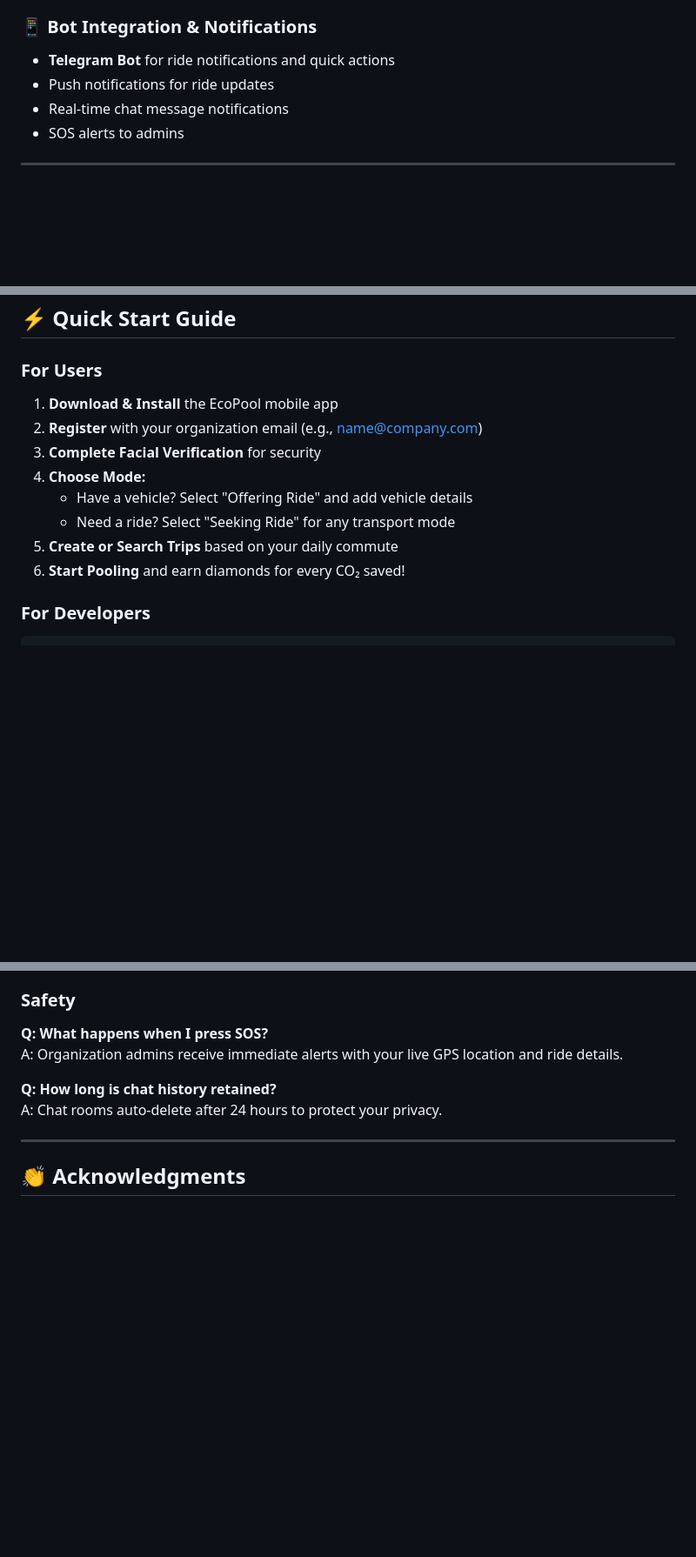
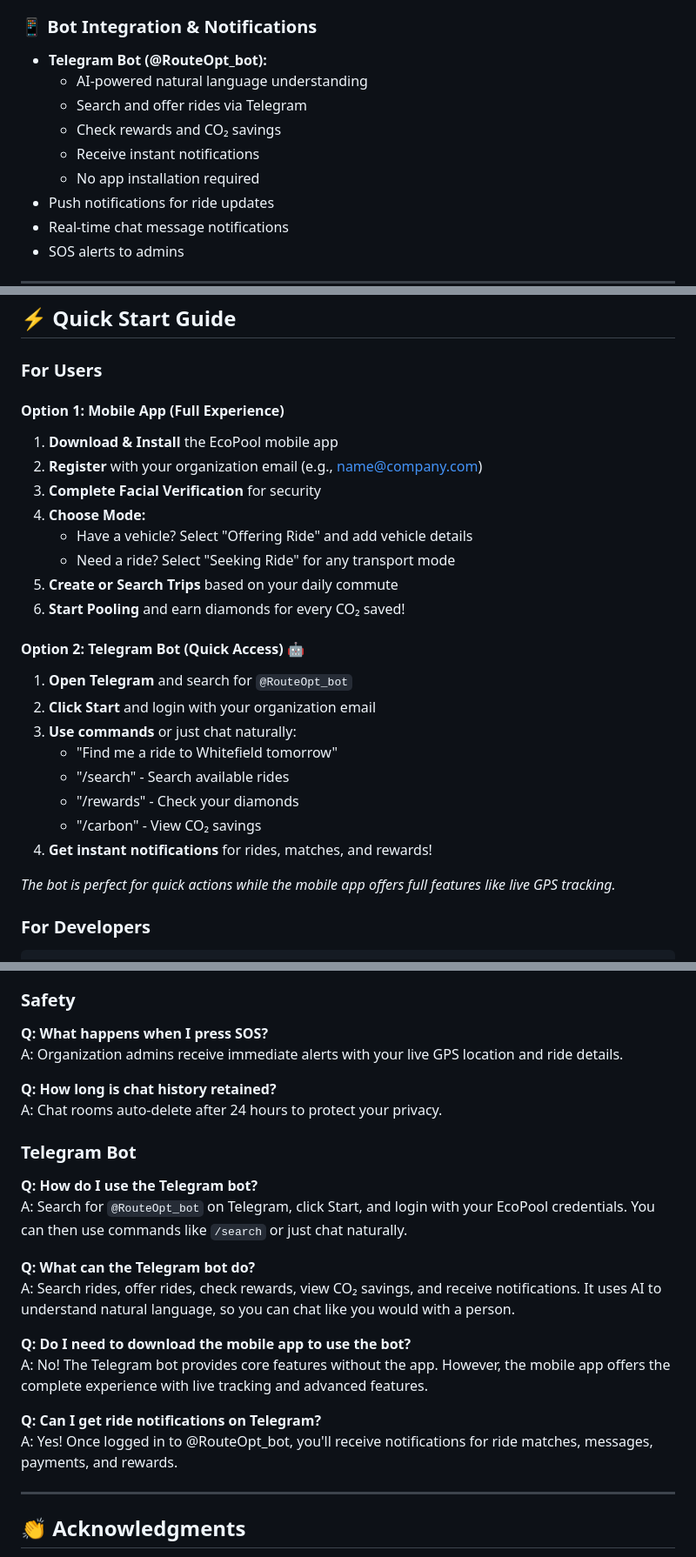
Before and after one commit to vedaXD/Arcane-Hackathon, a Markdown page: README.md, 3 parts joined by grey strips. Shown at 87% size. Drawn GitHub-style; blank space fills up the shorter version.

````diff
--- a/README.md
+++ b/README.md
@@ -162,7 +165,12 @@ Earn diamonds based on actual CO₂ saved, creating a tangible incentive system:
 - Trust score calculation and display
 
 ### 📱 Bot Integration & Notifications
-- **Telegram Bot** for ride notifications and quick actions
+- **Telegram Bot (@RouteOpt_bot):**
+  - AI-powered natural language understanding
+  - Search and offer rides via Telegram
+  - Check rewards and CO₂ savings
+  - Receive instant notifications
+  - No app installation required
 - Push notifications for ride updates
 - Real-time chat message notifications
 - SOS alerts to admins
@@ -241,6 +249,8 @@ Arcane-Hackathon/
 ## ⚡ Quick Start Guide
 
 ### For Users
+
+#### Option 1: Mobile App (Full Experience)
 1. **Download & Install** the EcoPool mobile app
 2. **Register** with your organization email (e.g., name@company.com)
 3. **Complete Facial Verification** for security
@@ -249,6 +259,18 @@ Arcane-Hackathon/
    - Need a ride? Select "Seeking Ride" for any transport mode
 5. **Create or Search Trips** based on your daily commute
 6. **Start Pooling** and earn diamonds for every CO₂ saved!
+
+#### Option 2: Telegram Bot (Quick Access) 🤖
+1. **Open Telegram** and search for `@RouteOpt_bot`
+2. **Click Start** and login with your organization email
+3. **Use commands** or just chat naturally:
+   - "Find me a ride to Whitefield tomorrow"
+   - "/search" - Search available rides
+   - "/rewards" - Check your diamonds
+   - "/carbon" - View CO₂ savings
+4. **Get instant notifications** for rides, matches, and rewards!
+
+*The bot is perfect for quick actions while the mobile app offers full features like live GPS tracking.*
 
 ### For Developers
 ```bash
@@ -1049,6 +1137,19 @@ A: Organization admins receive immediate alerts with your live GPS location and
 **Q: How long is chat history retained?**
 A: Chat rooms auto-delete after 24 hours to protect your privacy.
 
+### Telegram Bot
+**Q: How do I use the Telegram bot?**
+A: Search for `@RouteOpt_bot` on Telegram, click Start, and login with your EcoPool credentials. You can then use commands like `/search` or just chat naturally.
+
+**Q: What can the Telegram bot do?**
+A: Search rides, offer rides, check rewards, view CO₂ savings, and receive notifications. It uses AI to understand natural language, so you can chat like you would with a person.
+
+**Q: Do I need to download the mobile app to use the bot?**
+A: No! The Telegram bot provides core features without the app. However, the mobile app offers the complete experience with live tracking and advanced features.
+
+**Q: Can I get ride notifications on Telegram?**
+A: Yes! Once logged in to @RouteOpt_bot, you'll receive notifications for ride matches, messages, payments, and rewards.
+
 ---
 
 ## 👏 Acknowledgments
````
Also changed, not shown: other parts of README.md (+78 -3 lines).
